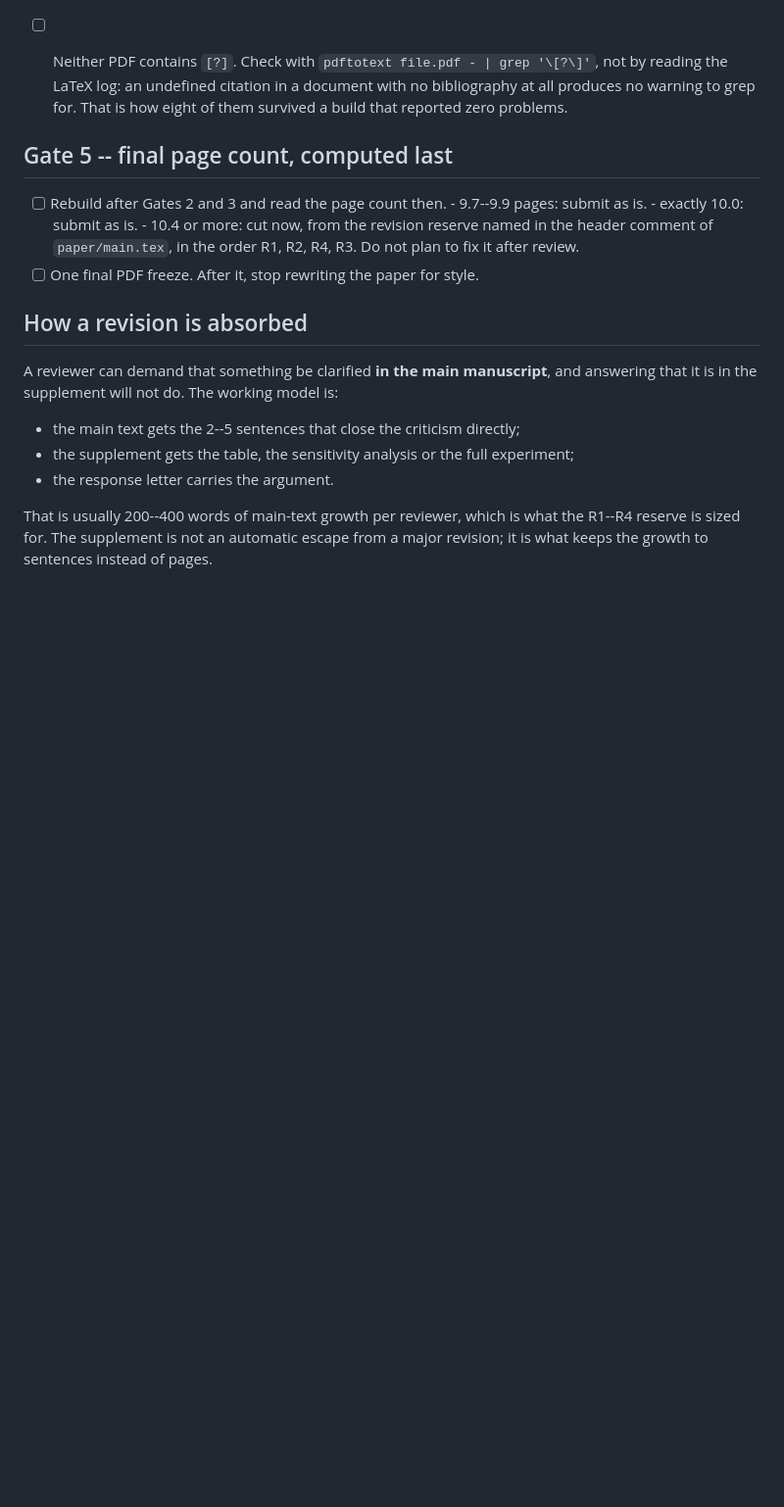
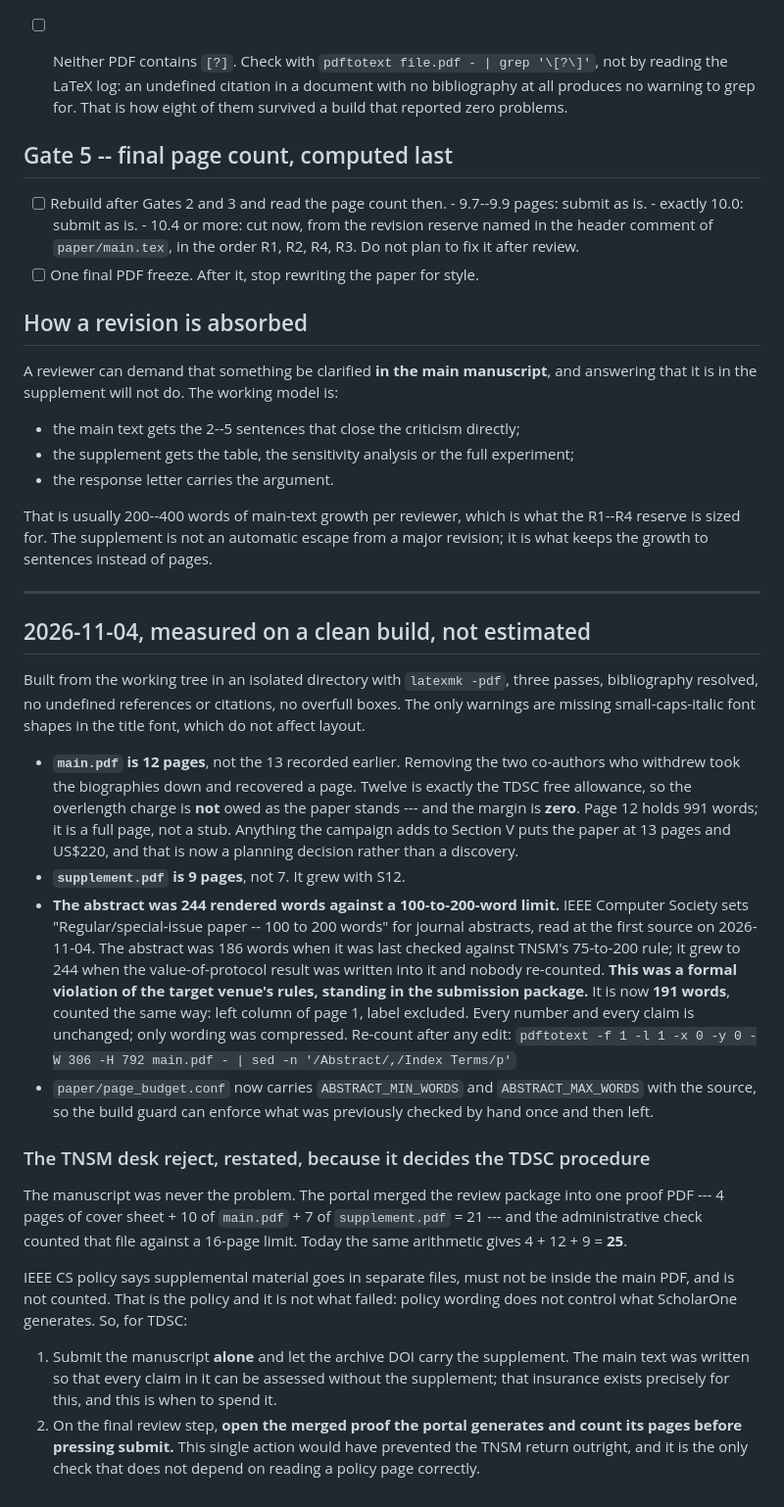
Before and after one commit to Dev-Nikita/csc-iot, a Markdown page: PRESUBMISSION.md, the part around the change. Shown at 98% size. Drawn GitHub-style; blank space fills up the shorter version.

Commit message:
the abstract was 244 words against a 100-200 limit; it is now 191
IEEE Computer Society sets 100 to 200 words for a regular journal abstract,
read at the first source today. The abstract was 186 words when it was last
counted against TNSM's rule, grew to 244 when the value-of-protocol result
was written into it, and nobody re-counted. That was a formal violation of
the target venue's rules sitting in the submission package.

It is now 191 rendered words, counted in the left column of page 1 with the
label excluded. Every number and every claim is unchanged; only wording was
compressed -- the four-band share, the 2 of 454, the 436 of 890, the 45 of
60, the 30.9 % and the 8 of 375 against 43 of 75 all stand as they were.

Measured on a clean build in an isolated directory, bibliography resolved,
no undefined references and no overfull boxes: main.pdf is 12 pages, not the
13 recorded earlier -- removing the two withdrawn co-authors recovered a page
-- and supplement.pdf is 9, not 7. Twelve is exactly the TDSC free
allowance, so no overlength charge is owed as the paper stands, with zero
margin: whatever the campaign adds to Section V costs US$220, which is now
a decision rather than a discovery.

page_budget.conf carries the abstract limits and their source so a guard can
enforce what was checked by hand once and then left.

```diff
--- a/PRESUBMISSION.md
+++ b/PRESUBMISSION.md
@@ -398,3 +398,54 @@ answering that it is in the supplement will not do. The working model is:
 That is usually 200--400 words of main-text growth per reviewer, which is what
 the R1--R4 reserve is sized for. The supplement is not an automatic escape from
 a major revision; it is what keeps the growth to sentences instead of pages.
+
+---
+
+## 2026-11-04, measured on a clean build, not estimated
+
+Built from the working tree in an isolated directory with `latexmk -pdf`, three
+passes, bibliography resolved, no undefined references or citations, no overfull
+boxes. The only warnings are missing small-caps-italic font shapes in the title
+font, which do not affect layout.
+
+- **`main.pdf` is 12 pages**, not the 13 recorded earlier. Removing the two
+  co-authors who withdrew took the biographies down and recovered a page. Twelve
+  is exactly the TDSC free allowance, so the overlength charge is **not** owed as
+  the paper stands --- and the margin is **zero**. Page 12 holds 991 words; it is
+  a full page, not a stub. Anything the campaign adds to Section V puts the paper
+  at 13 pages and US$220, and that is now a planning decision rather than a
+  discovery.
+- **`supplement.pdf` is 9 pages**, not 7. It grew with S12.
+- **The abstract was 244 rendered words against a 100-to-200-word limit.** IEEE
+  Computer Society sets "Regular/special-issue paper -- 100 to 200 words" for
+  journal abstracts, read at the first source on 2026-11-04. The abstract was
+  186 words when it was last checked against TNSM's 75-to-200 rule; it grew to
+  244 when the value-of-protocol result was written into it and nobody re-counted.
+  **This was a formal violation of the target venue's rules, standing in the
+  submission package.** It is now **191 words**, counted the same way: left column
+  of page 1, label excluded. Every number and every claim is unchanged; only
+  wording was compressed. Re-count after any edit:
+  `pdftotext -f 1 -l 1 -x 0 -y 0 -W 306 -H 792 main.pdf - | sed -n '/Abstract/,/Index Terms/p'`
+- `paper/page_budget.conf` now carries `ABSTRACT_MIN_WORDS` and
+  `ABSTRACT_MAX_WORDS` with the source, so the build guard can enforce what was
+  previously checked by hand once and then left.
+
+### The TNSM desk reject, restated, because it decides the TDSC procedure
+
+The manuscript was never the problem. The portal merged the review package into
+one proof PDF --- 4 pages of cover sheet + 10 of `main.pdf` + 7 of
+`supplement.pdf` = 21 --- and the administrative check counted that file against
+a 16-page limit. Today the same arithmetic gives 4 + 12 + 9 = **25**.
+
+IEEE CS policy says supplemental material goes in separate files, must not be
+inside the main PDF, and is not counted. That is the policy and it is not what
+failed: policy wording does not control what ScholarOne generates. So, for TDSC:
+
+1. Submit the manuscript **alone** and let the archive DOI carry the supplement.
+   The main text was written so that every claim in it can be assessed without
+   the supplement; that insurance exists precisely for this, and this is when to
+   spend it.
+2. On the final review step, **open the merged proof the portal generates and
+   count its pages before pressing submit.** This single action would have
+   prevented the TNSM return outright, and it is the only check that does not
+   depend on reading a policy page correctly.
```
